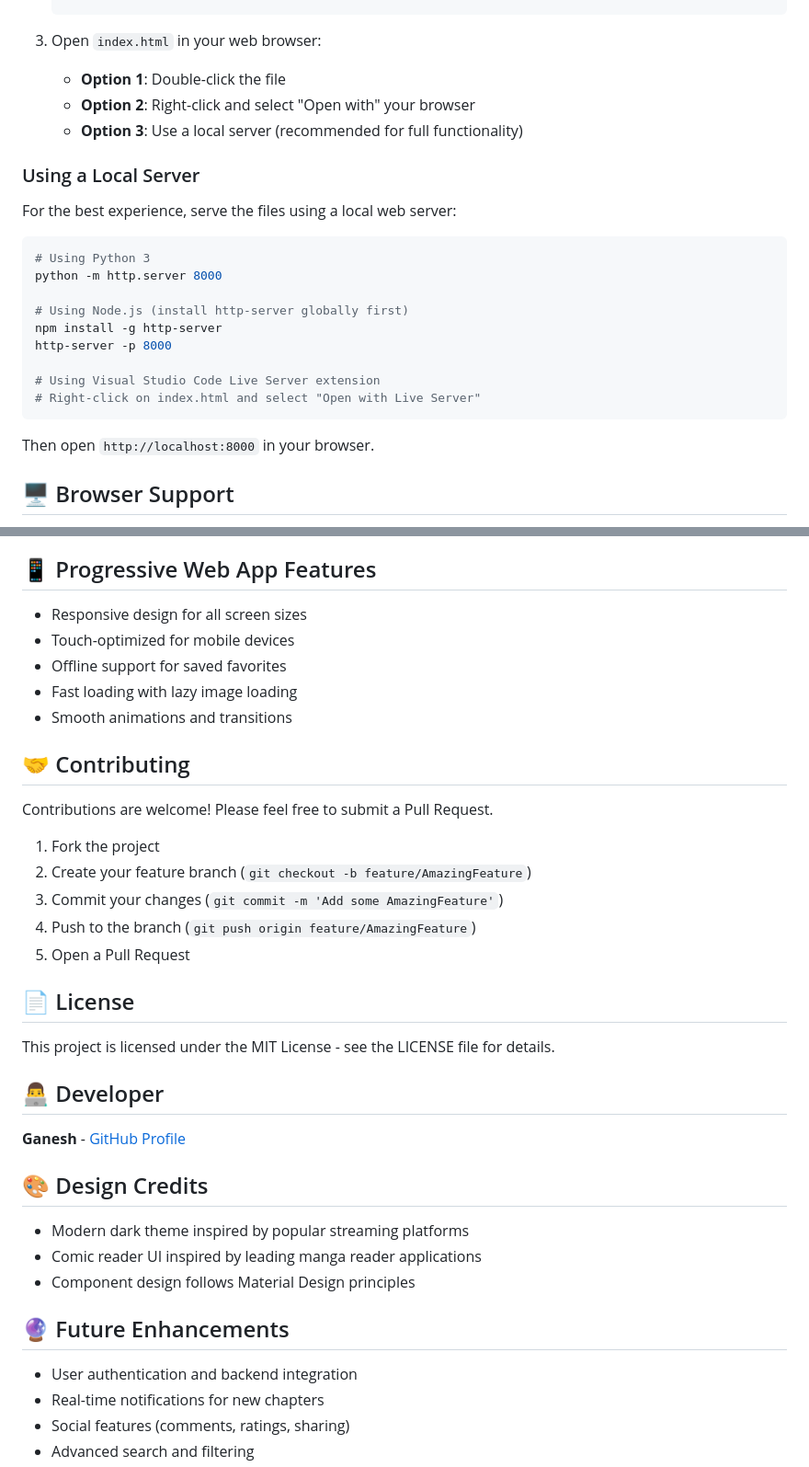
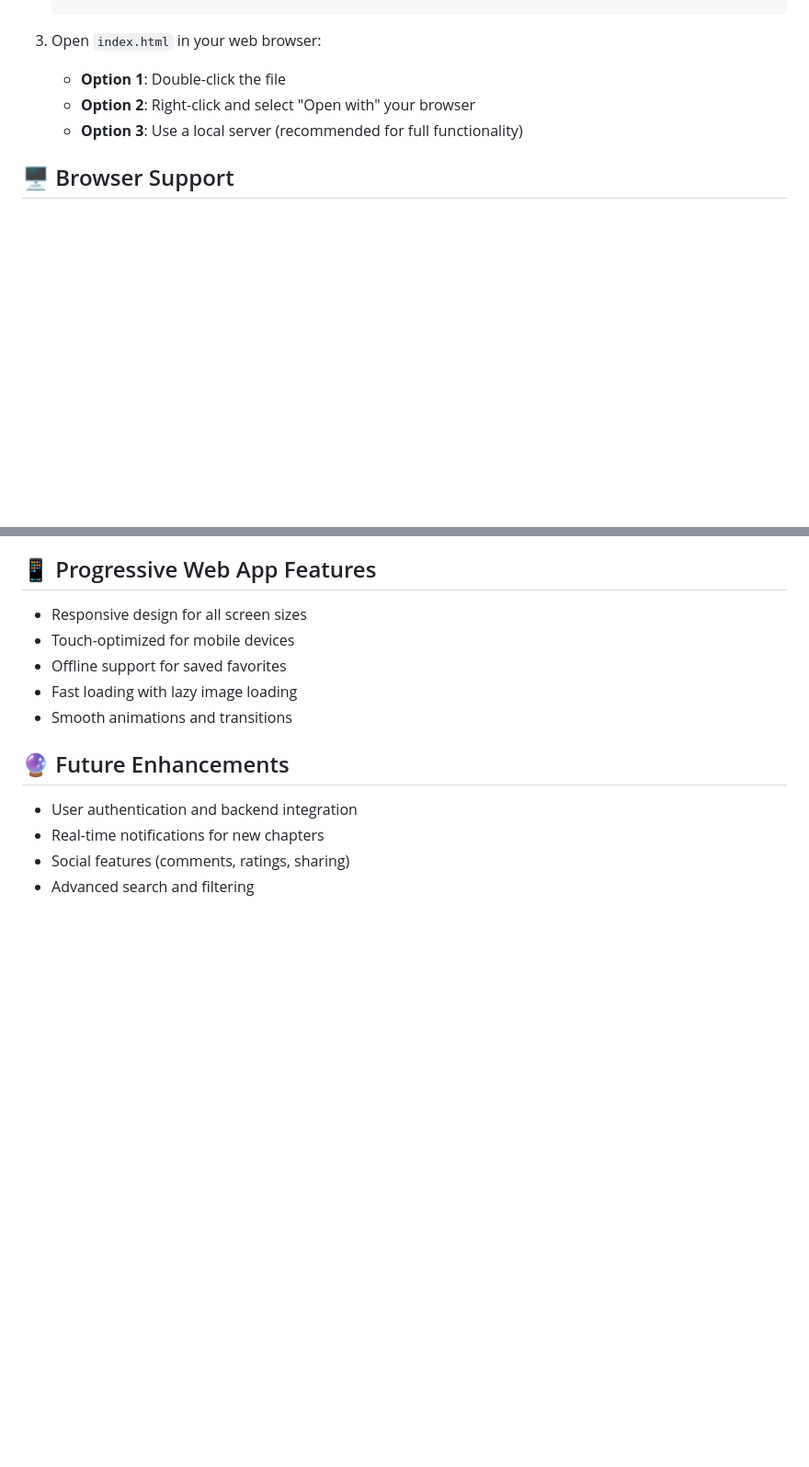
Before and after one commit to Ganesh2609/ImprovedToonzy, a Markdown page: README.md, 2 parts joined by grey strips. Shown: that part at 92% size. GitHub-like rendering; blank space fills up the shorter version.

````diff
--- a/README.md
+++ b/README.md
@@ -143,24 +143,6 @@ toonzy-2.0/
    - **Option 2**: Right-click and select "Open with" your browser
    - **Option 3**: Use a local server (recommended for full functionality)
 
-### Using a Local Server
-
-For the best experience, serve the files using a local web server:
-
-```bash
-# Using Python 3
-python -m http.server 8000
-
-# Using Node.js (install http-server globally first)
-npm install -g http-server
-http-server -p 8000
-
-# Using Visual Studio Code Live Server extension
-# Right-click on index.html and select "Open with Live Server"
-```
-
-Then open `http://localhost:8000` in your browser.
-
 ## 🖥️ Browser Support
 
 - Chrome/Edge (latest)
@@ -175,30 +157,6 @@ Then open `http://localhost:8000` in your browser.
 - Offline support for saved favorites
 - Fast loading with lazy image loading
 - Smooth animations and transitions
-
-## 🤝 Contributing
-
-Contributions are welcome! Please feel free to submit a Pull Request.
-
-1. Fork the project
-2. Create your feature branch (`git checkout -b feature/AmazingFeature`)
-3. Commit your changes (`git commit -m 'Add some AmazingFeature'`)
-4. Push to the branch (`git push origin feature/AmazingFeature`)
-5. Open a Pull Request
-
-## 📄 License
-
-This project is licensed under the MIT License - see the LICENSE file for details.
-
-## 👨‍💻 Developer
-
-**Ganesh** - [GitHub Profile](https://github.com/ganesh2609)
-
-## 🎨 Design Credits
-
-- Modern dark theme inspired by popular streaming platforms
-- Comic reader UI inspired by leading manga reader applications
-- Component design follows Material Design principles
 
 ## 🔮 Future Enhancements
 
````
Also changed, not shown: other parts of README.md (+0 -11 lines).
